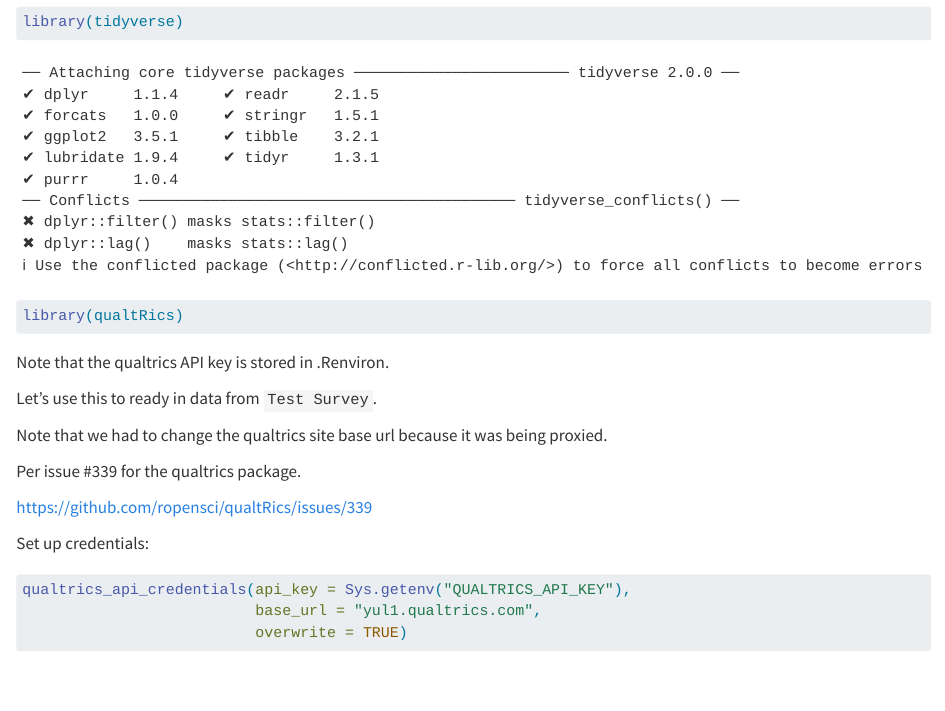
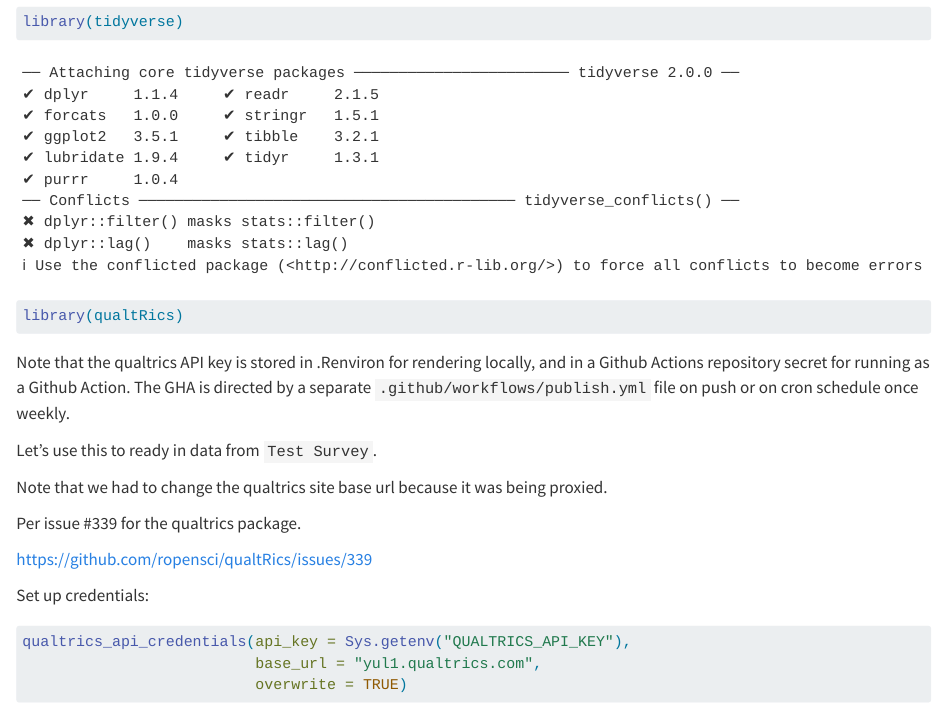
Before and after one commit to higgi13425/qualtrics_test, a Quarto document (qualtrics.qmd): the page in a window 1100 px wide, from 170 px down. Rendered offline with R 4.5, knitr and Pandoc in place of Quarto, with nearby package versions; some code elsewhere in the file could not run offline.

Commit message:
added once weekly cron run

````diff
--- a/.github/workflows/publish.yml
+++ b/.github/workflows/publish.yml
@@ -2,6 +2,8 @@ on:
   workflow_dispatch:
   push:
     branches: main
+  schedule:
+  - cron: "30 10 * * 0"
 
 name: Quarto Publish
 
--- a/qualtrics.qmd
+++ b/qualtrics.qmd
@@ -13,7 +13,7 @@ library(tidyverse)
 library(qualtRics)
 ```
 
-Note that the qualtrics API key is stored in .Renviron.
+Note that the qualtrics API key is stored in .Renviron for rendering locally, and in a Github Actions repository secret for running as a Github Action. The GHA is directed by a separate `.github/workflows/publish.yml` file on push or on cron schedule once weekly.
 
 Let's use this to ready in data from `Test Survey`.
 
````
